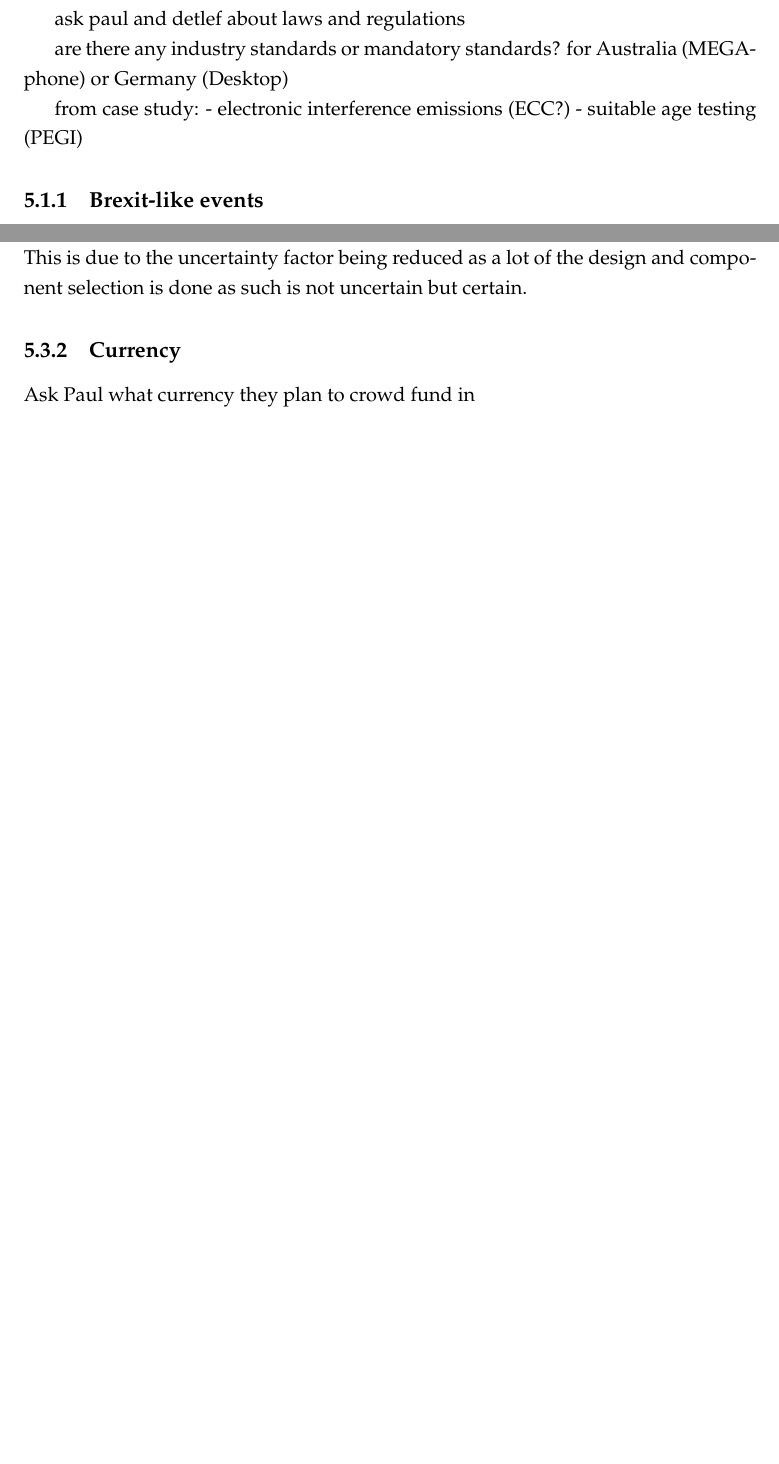
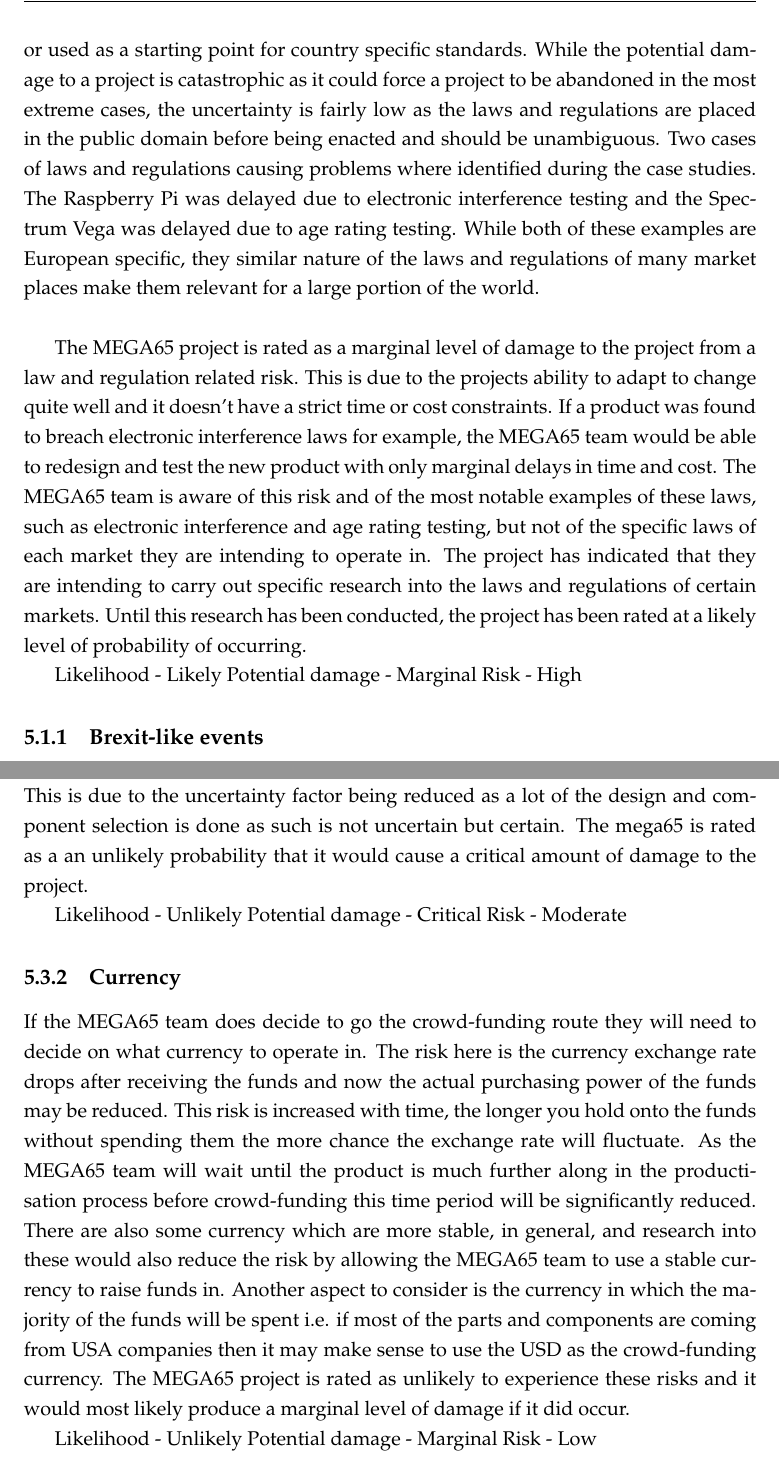
Before and after one commit to Alien2080/honours-thesis, a LaTeX thesis (main.tex, which reads Chapters/Chapter5.tex): two parts of pages 71 and 72 of 84 before the commit and two parts of pages 72 and 73 of 85 after it, joined at a grey line, cut at the place of the change, the shorter picture padded with empty space. Compiled offline with pdfLaTeX.

Commit message:
chapter 5 start

```diff
--- a/Chapters/Chapter5.tex
+++ b/Chapters/Chapter5.tex
@@ -8,15 +16,13 @@
 %----------------------------------------------------------------------------------------
 %----------------------------------------------------------------------------------------
 \section{Law and Regulations}
-MEGA65
+The MEGA65 products, the MEGAphone and the desktop version, will have to comply with the relevant laws and regulations of the countries in which they are sold in. These laws and regulations are specific to each country, but the general definition and intent of the laws and regulations is similar in lots of places around the world, at least in regard to electronic consumer products. This similarity in laws and regulations comes, in part, from international organisations and standards being adopted or used as a starting point for country specific standards. While the potential damage to a project is catastrophic as it could force a project to be abandoned in the most extreme cases, the uncertainty is fairly low as the laws and regulations are placed in the public domain before being enacted and should be unambiguous. Two cases of laws and regulations causing problems where identified during the case studies. The Raspberry Pi was delayed due to electronic interference testing and the Spectrum Vega was delayed due to age rating testing. While both of these examples are European specific, they similar nature of the laws and regulations of many market places make them relevant for a large portion of the world. \\
 
-ask paul and detlef about laws and regulations
+The MEGA65 project is rated as a marginal level of damage to the project from a law and regulation related risk. This is due to the projects ability to adapt to change quite well and it doesn't have a strict time or cost constraints. If a product was found to breach electronic interference laws for example, the MEGA65 team would be able to redesign and test the new product with only marginal delays in time and cost. The MEGA65 team is aware of this risk and of the most notable examples of these laws, such as electronic interference and age rating testing, but not of the specific laws of each market they are intending to operate in. The project has indicated that they are intending to carry out specific research into the laws and regulations of certain markets. Until this research has been conducted, the project has been rated at a likely level of probability of occurring.
 
-are there any industry standards or mandatory standards? for Australia (MEGAphone) or Germany (Desktop)
-
-from case study:
-- electronic interference emissions (ECC?)
-- suitable age testing (PEGI)
+Likelihood - Likely
+Potential damage - Marginal
+Risk - High
 
 
 \subsection{Brexit-like events}
@@ -29,0 +39 @@
+Likelihood - Unlikely
@@ -35,10 +46,18 @@
 
 \subsection{Contract of sale}
-The fact the the MEGA65 team are waiting until much later in the productisation process to launch the crowd-funding campaign greatly reduces the risks associated with it. The risk comes from forming a contract of sale between MEGA65 project and backers of the crowd-funding campaign and that contract not being fur filled. This could lead to legal proceedings against the MEGA65 project. The fact that the MEGA65 project won't do this until a much later stage in productisation means the chance that the MEGA65 project will fail to deliver the product is greatly reduced. This is due to the uncertainty factor being reduced as a lot of the design and component selection is done as such is not uncertain but certain.
+The fact the the MEGA65 team are waiting until much later in the productisation process to launch the crowd-funding campaign greatly reduces the risks associated with it. The risk comes from forming a contract of sale between MEGA65 project and backers of the crowd-funding campaign and that contract not being fur filled. This could lead to legal proceedings against the MEGA65 project. The fact that the MEGA65 project won't do this until a much later stage in productisation means the chance that the MEGA65 project will fail to deliver the product is greatly reduced. This is due to the uncertainty factor being reduced as a lot of the design and component selection is done as such is not uncertain but certain. The mega65 is rated as a an unlikely probability that it would cause a critical amount of damage to the project.
+
+Likelihood - Unlikely
+Potential damage - Critical
+Risk - Moderate
 
 
 \subsection{Currency}
-Ask Paul what currency they plan to crowd fund in
+If the MEGA65 team does decide to go the crowd-funding route they will need to decide on what currency to operate in. The risk here is the currency exchange rate drops after receiving the funds and now the actual purchasing power of the funds may be reduced. This risk is increased with time, the longer you hold onto the funds without spending them the more chance the exchange rate will fluctuate. As the MEGA65 team will wait until the product is much further along in the productisation process before crowd-funding this time period will be significantly reduced. There are also some currency which are more stable, in general, and research into these would also reduce the risk by allowing the MEGA65 team to use a stable currency to raise funds in. Another aspect to consider is the currency in which the majority of the funds will be spent i.e. if most of the parts and components are coming from USA companies then it may make sense to use the USD as the crowd-funding currency. The MEGA65 project is rated as unlikely to experience these risks and it would most likely produce a marginal level of damage if it did occur.
+
+Likelihood - Unlikely
+Potential damage - Marginal
+Risk - Low
 
 
 \subsection{Failure to meet goal}
```
Also changed, not shown: Chapters/Chapter4.tex (+6 -0 lines), Chapters/Chapter5.tex (28 more changed lines), 9 other files.
